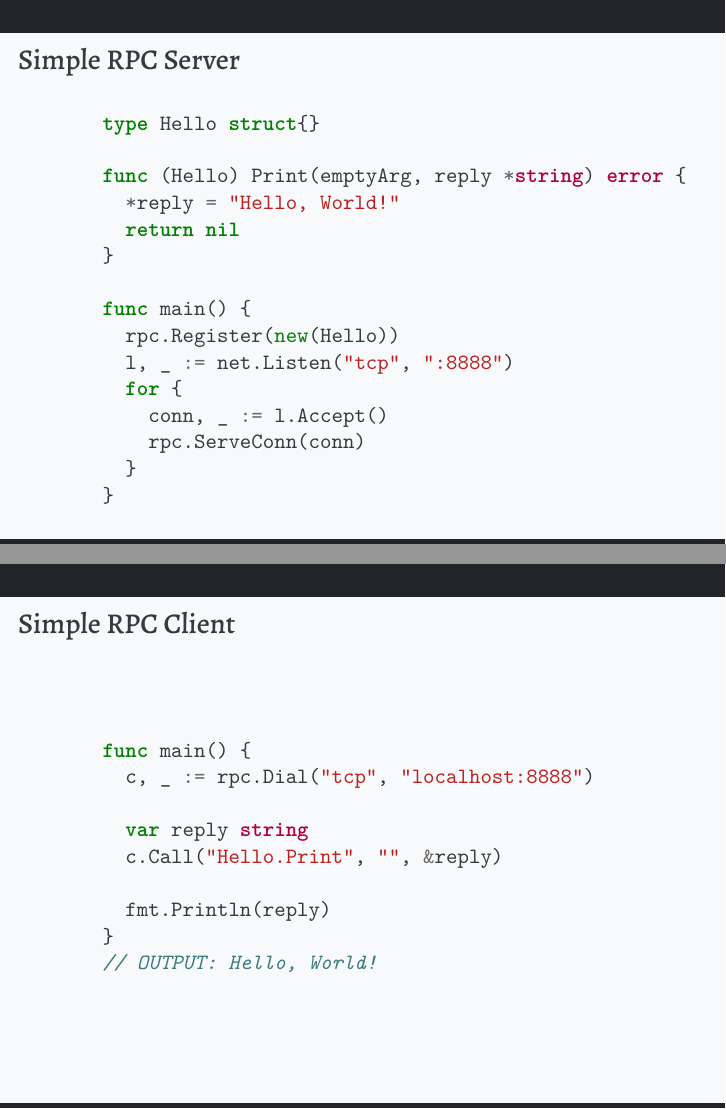
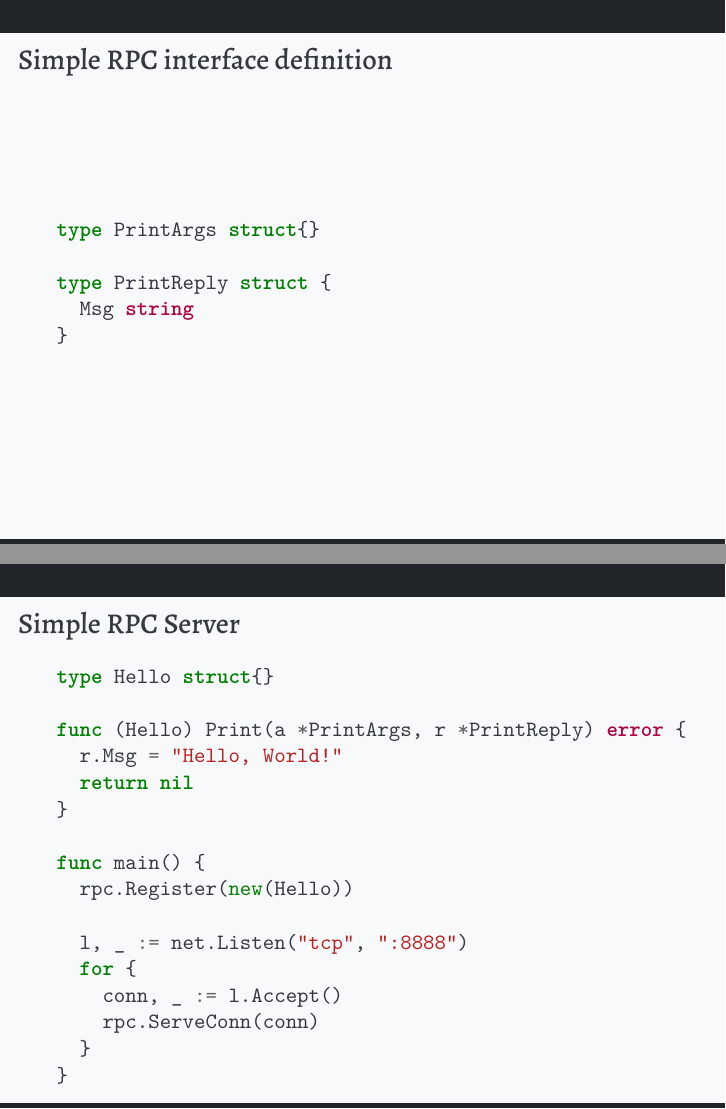
Before and after one commit to alirezaarzehgar/my-presentations, LaTeX slides (rpc/rpc.tex): pages 6 and 7 of 16 before the commit and pages 6 and 7 of 17 after it, joined at a grey line. Compiled offline with XeLaTeX.

Commit message:
add interface definition to simple rpc
Signed-off-by: alirezaarzehgar <alirezaarzehgar82@gmail.com>

```diff
--- a/rpc/rpc.tex
+++ b/rpc/rpc.tex
@@ -41,17 +41,28 @@
   \end{itemize}
 \end{frame}
 
+\begin{frame}[fragile]{Simple RPC interface definition}
+  \begin{minted}[escapeinside=©©]{go}
+type PrintArgs struct{}
+
+type PrintReply struct {
+  Msg string
+}
+  \end{minted}
+\end{frame}
+
 \begin{frame}[fragile]{Simple RPC Server}
   \begin{minted}[escapeinside=©©]{go}
 type Hello struct{}
 
-    func (Hello) Print(emptyArg, reply *string) error {
-      *reply = "Hello, World!"
+func (Hello) Print(a *PrintArgs, r *PrintReply) error {
+  r.Msg = "Hello, World!"
   return nil
 }
 
 func main() {
   rpc.Register(new(Hello))
+
   l, _ := net.Listen("tcp", ":8888")
   for {
     conn, _ := l.Accept()
@@ -66,7 +77,6 @@
 func main() {
   c, _ := rpc.Dial("tcp", "localhost:8888")
 
-      var reply string
-      c.Call("Hello.Print", "", &reply)
+  var reply PrintReply
+  c.Call("Hello.Print", PrintArgs{}, &reply)
 
-      fmt.Println(reply)
```
Also changed, not shown: rpc/rpc.tex (4 more changed lines). Lines whose indentation alone changed are shown as unchanged.
